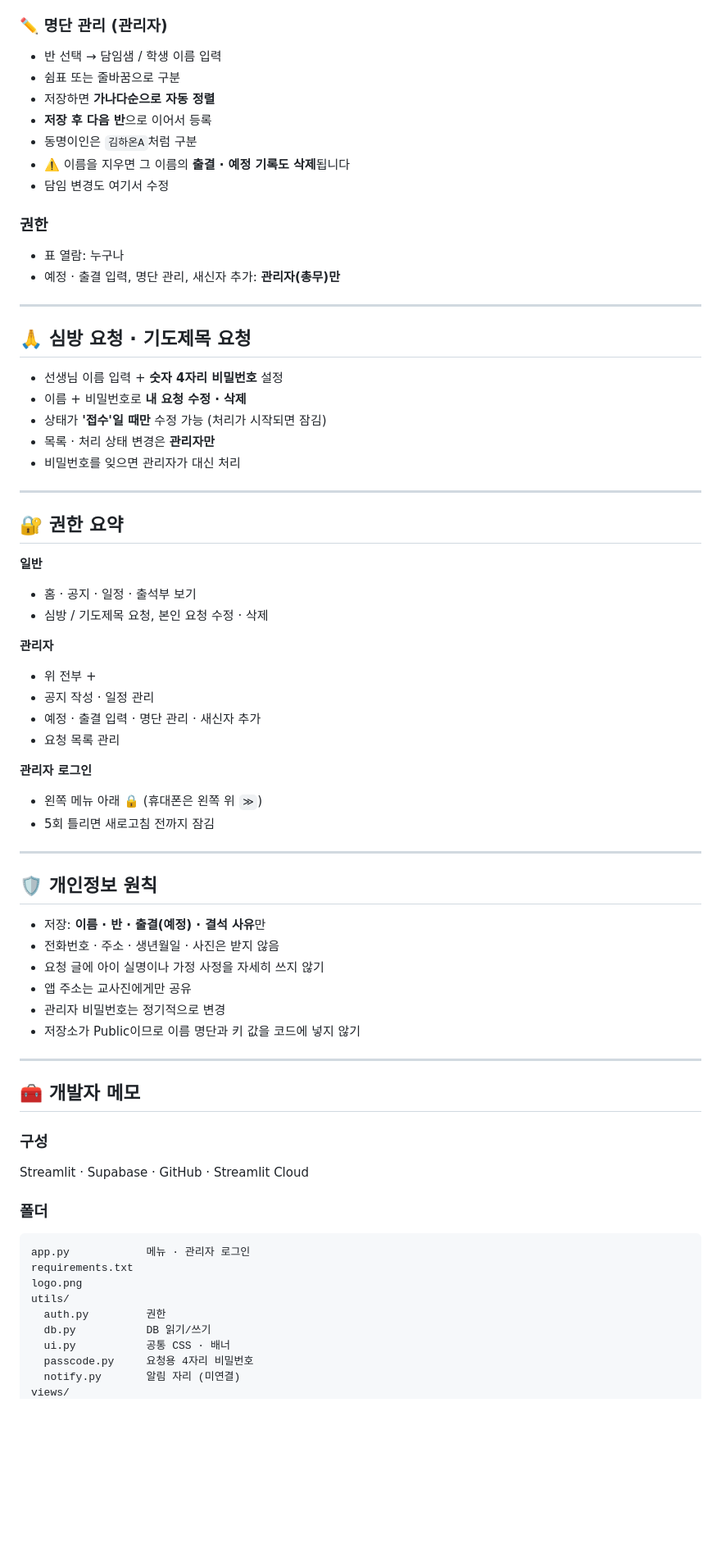
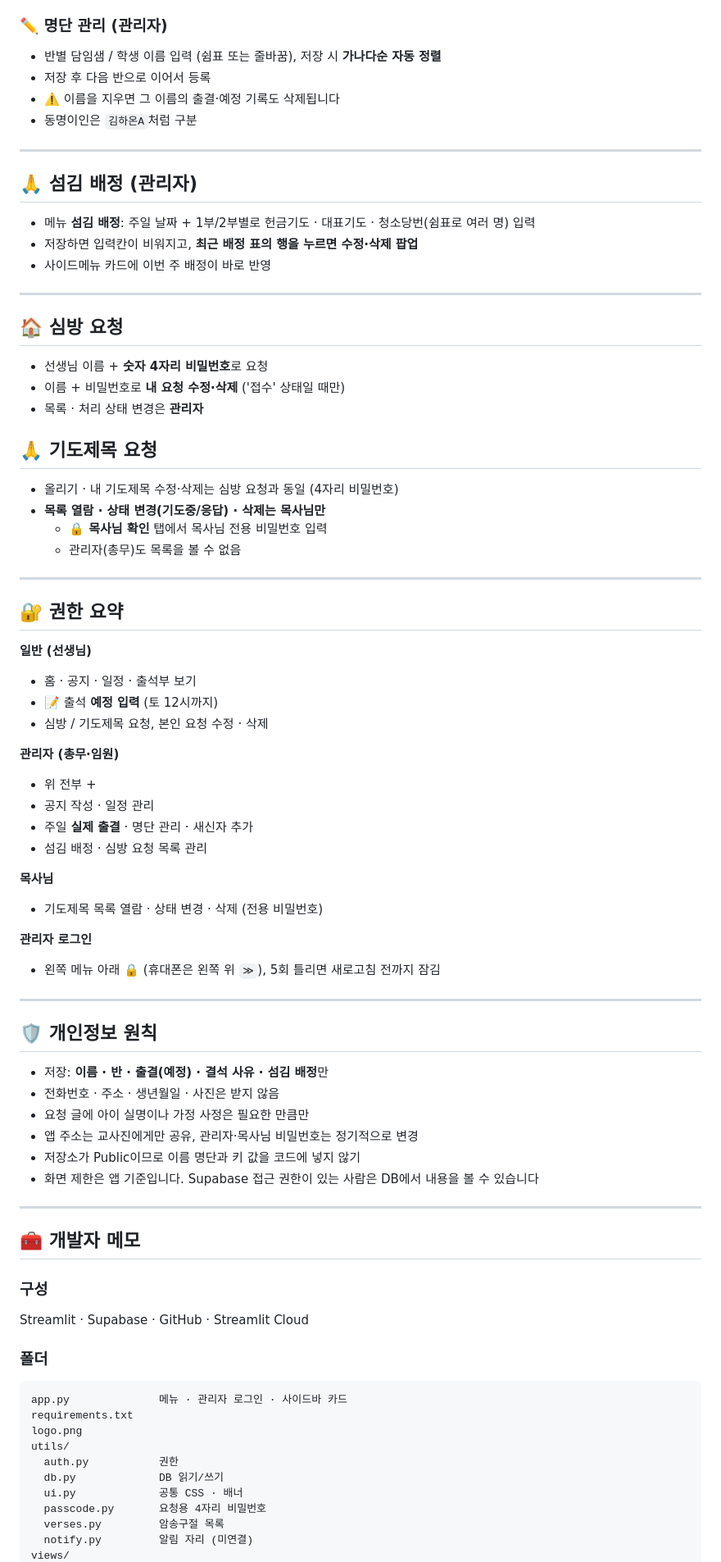
Before and after one commit to hami0510/hansung-church_kinder, a Markdown page: README.md, the part around one of its changes. Shown at 82% size. GitHub-like rendering; blank space fills up the shorter version.

````diff
--- a/README.md
+++ b/README.md
@@ -73,55 +76,64 @@
 
 ### ✏️ 명단 관리 (관리자)
-- 반 선택 → 담임샘 / 학생 이름 입력
-- 쉼표 또는 줄바꿈으로 구분
-- 저장하면 **가나다순으로 자동 정렬**
-- **저장 후 다음 반**으로 이어서 등록
+- 반별 담임샘 / 학생 이름 입력 (쉼표 또는 줄바꿈), 저장 시 **가나다순 자동 정렬**
+- 저장 후 다음 반으로 이어서 등록
+- ⚠️ 이름을 지우면 그 이름의 출결·예정 기록도 삭제됩니다
 - 동명이인은 `김하온A`처럼 구분
-- ⚠️ 이름을 지우면 그 이름의 **출결 · 예정 기록도 삭제**됩니다
-- 담임 변경도 여기서 수정
-
-### 권한
-- 표 열람: 누구나
-- 예정 · 출결 입력, 명단 관리, 새신자 추가: **관리자(총무)만**
 
 ---
 
-## 🙏 심방 요청 · 기도제목 요청
+## 🙏 섬김 배정 (관리자)
 
-- 선생님 이름 입력 + **숫자 4자리 비밀번호** 설정
-- 이름 + 비밀번호로 **내 요청 수정 · 삭제**
-- 상태가 **'접수'일 때만** 수정 가능 (처리가 시작되면 잠김)
-- 목록 · 처리 상태 변경은 **관리자만**
-- 비밀번호를 잊으면 관리자가 대신 처리
+- 메뉴 **섬김 배정**: 주일 날짜 + 1부/2부별로 헌금기도 · 대표기도 · 청소당번(쉼표로 여러 명) 입력
+- 저장하면 입력칸이 비워지고, **최근 배정 표의 행을 누르면 수정·삭제 팝업**
+- 사이드메뉴 카드에 이번 주 배정이 바로 반영
+
+---
+
+## 🏠 심방 요청
+
+- 선생님 이름 + **숫자 4자리 비밀번호**로 요청
+- 이름 + 비밀번호로 **내 요청 수정·삭제** ('접수' 상태일 때만)
+- 목록 · 처리 상태 변경은 **관리자**
+
+## 🙏 기도제목 요청
+
+- 올리기 · 내 기도제목 수정·삭제는 심방 요청과 동일 (4자리 비밀번호)
+- **목록 열람 · 상태 변경(기도중/응답) · 삭제는 목사님만**
+  - **🔒 목사님 확인** 탭에서 목사님 전용 비밀번호 입력
+  - 관리자(총무)도 목록을 볼 수 없음
 
 ---
 
 ## 🔐 권한 요약
 
-**일반**
+**일반 (선생님)**
 - 홈 · 공지 · 일정 · 출석부 보기
+- 📝 출석 **예정 입력** (토 12시까지)
 - 심방 / 기도제목 요청, 본인 요청 수정 · 삭제
 
-**관리자**
+**관리자 (총무·임원)**
 - 위 전부 +
 - 공지 작성 · 일정 관리
-- 예정 · 출결 입력 · 명단 관리 · 새신자 추가
-- 요청 목록 관리
+- 주일 **실제 출결** · 명단 관리 · 새신자 추가
+- 섬김 배정 · 심방 요청 목록 관리
+
+**목사님**
+- 기도제목 목록 열람 · 상태 변경 · 삭제 (전용 비밀번호)
 
 **관리자 로그인**
-- 왼쪽 메뉴 아래 🔒 (휴대폰은 왼쪽 위 `≫`)
-- 5회 틀리면 새로고침 전까지 잠김
+- 왼쪽 메뉴 아래 🔒 (휴대폰은 왼쪽 위 `≫`), 5회 틀리면 새로고침 전까지 잠김
 
 ---
 
 ## 🛡️ 개인정보 원칙
 
-- 저장: **이름 · 반 · 출결(예정) · 결석 사유**만
+- 저장: **이름 · 반 · 출결(예정) · 결석 사유 · 섬김 배정**만
 - 전화번호 · 주소 · 생년월일 · 사진은 받지 않음
-- 요청 글에 아이 실명이나 가정 사정을 자세히 쓰지 않기
-- 앱 주소는 교사진에게만 공유
-- 관리자 비밀번호는 정기적으로 변경
+- 요청 글에 아이 실명이나 가정 사정은 필요한 만큼만
+- 앱 주소는 교사진에게만 공유, 관리자·목사님 비밀번호는 정기적으로 변경
 - 저장소가 Public이므로 이름 명단과 키 값을 코드에 넣지 않기
+- 화면 제한은 앱 기준입니다. Supabase 접근 권한이 있는 사람은 DB에서 내용을 볼 수 있습니다
 
 ---
 
@@ -132,13 +144,14 @@ Streamlit · Supabase · GitHub · Streamlit Cloud
 
 ### 폴더
 ```
-app.py            메뉴 · 관리자 로그인
+app.py              메뉴 · 관리자 로그인 · 사이드바 카드
 requirements.txt
 logo.png
 utils/
-  auth.py         권한
-  db.py           DB 읽기/쓰기
-  ui.py           공통 CSS · 배너
-  passcode.py     요청용 4자리 비밀번호
-  notify.py       알림 자리 (미연결)
+  auth.py           권한
+  db.py             DB 읽기/쓰기
+  ui.py             공통 CSS · 배너
+  passcode.py       요청용 4자리 비밀번호
+  verses.py         암송구절 목록
+  notify.py         알림 자리 (미연결)
 views/
````
Also changed, not shown: other parts of README.md (+50 -47 lines).
